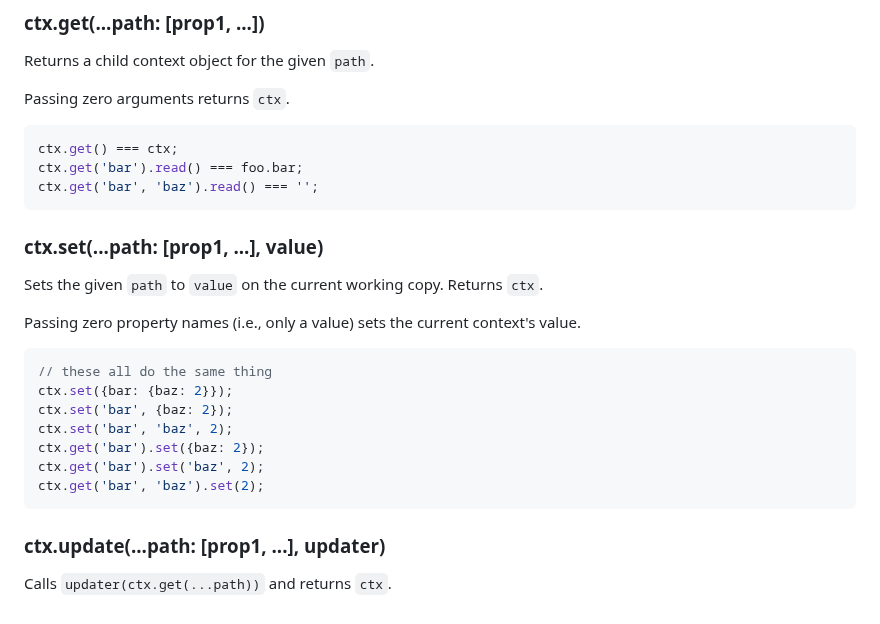
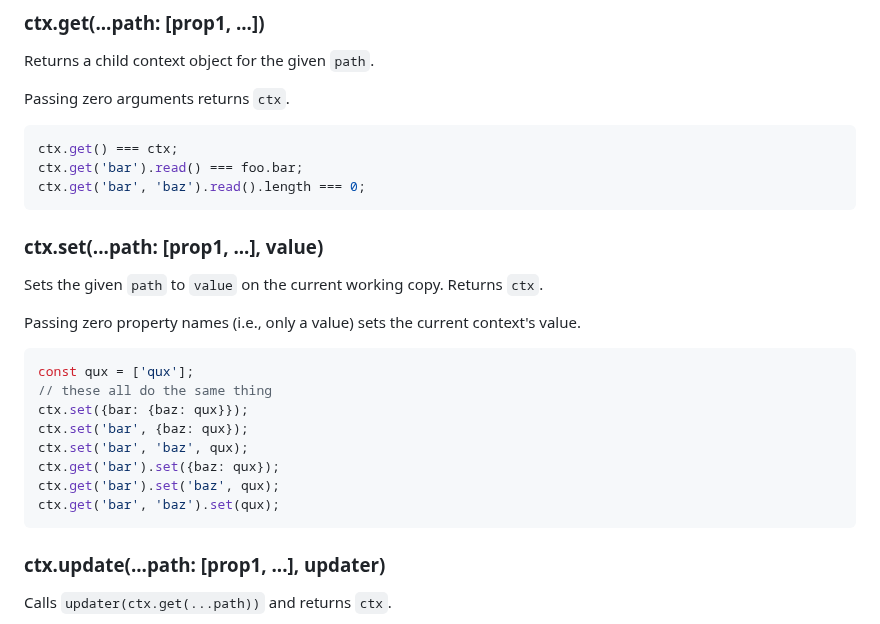
Before and after one commit to mwiencek/mutate-cow, a Markdown page: README.md, the part around the change. GitHub-like rendering.

Commit message:
Fix some inconsistencies in the README

````diff
--- a/README.md
+++ b/README.md
@@ -67,7 +67,7 @@ Passing zero arguments returns `ctx`.
 ```js
 ctx.get() === ctx;
 ctx.get('bar').read() === foo.bar;
-ctx.get('bar', 'baz').read() === '';
+ctx.get('bar', 'baz').read().length === 0;
 ```
 
 ### ctx.set(...path: [prop1, ...], value)
@@ -77,13 +77,14 @@ Sets the given `path` to `value` on the current working copy. Returns `ctx`.
 Passing zero property names (i.e., only a value) sets the current context's value.
 
 ```js
+const qux = ['qux'];
 // these all do the same thing
-ctx.set({bar: {baz: 2}});
-ctx.set('bar', {baz: 2});
-ctx.set('bar', 'baz', 2);
-ctx.get('bar').set({baz: 2});
-ctx.get('bar').set('baz', 2);
-ctx.get('bar', 'baz').set(2);
+ctx.set({bar: {baz: qux}});
+ctx.set('bar', {baz: qux});
+ctx.set('bar', 'baz', qux);
+ctx.get('bar').set({baz: qux});
+ctx.get('bar').set('baz', qux);
+ctx.get('bar', 'baz').set(qux);
 ```
 
 ### ctx.update(...path: [prop1, ...], updater)
````
